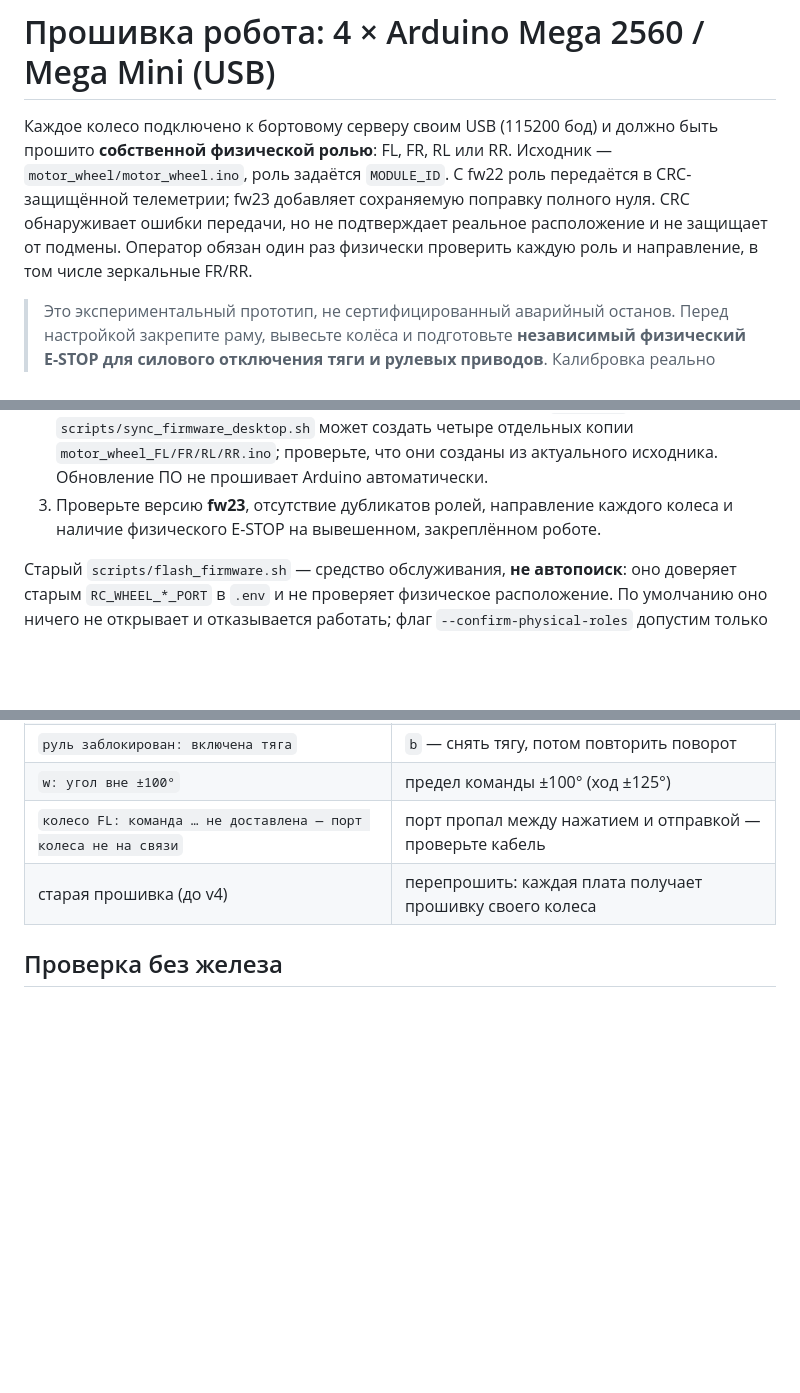
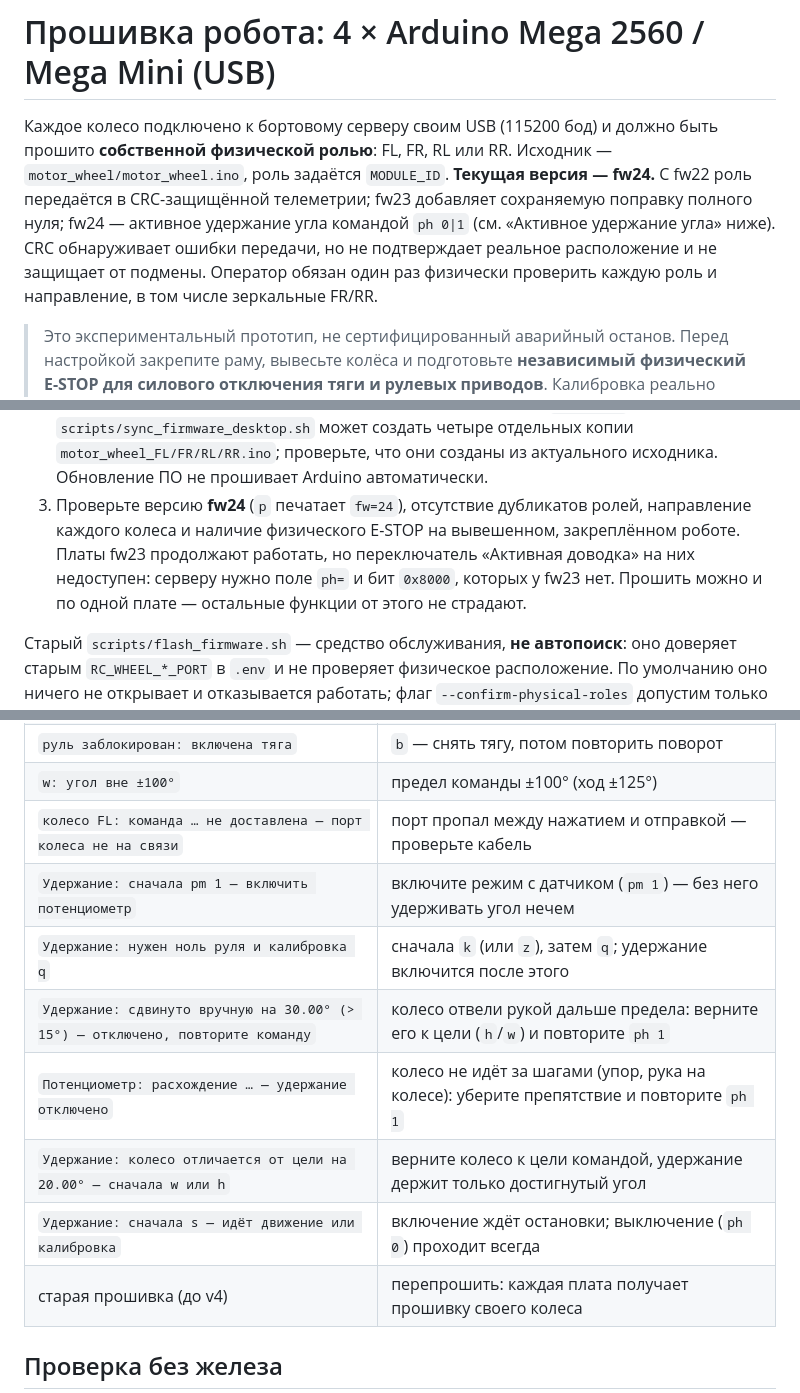
Before and after one commit to danilka-revin/Zapret, a Markdown page: firmware/README.md, 3 parts joined by grey strips. Rendered like a GitHub page; blank space fills up the shorter version.

```diff
--- a/firmware/README.md
+++ b/firmware/README.md
@@ -2,11 +2,13 @@
 
 Каждое колесо подключено к бортовому серверу своим USB (115200 бод) и должно
 быть прошито **собственной физической ролью**: FL, FR, RL или RR. Исходник —
-`motor_wheel/motor_wheel.ino`, роль задаётся `MODULE_ID`. С fw22 роль передаётся
-в CRC-защищённой телеметрии; fw23 добавляет сохраняемую поправку полного нуля.
-CRC обнаруживает ошибки передачи, но не подтверждает реальное расположение и не
-защищает от подмены. Оператор обязан один раз физически проверить каждую роль и
-направление, в том числе зеркальные FR/RR.
+`motor_wheel/motor_wheel.ino`, роль задаётся `MODULE_ID`. **Текущая версия —
+fw24.** С fw22 роль передаётся в CRC-защищённой телеметрии; fw23 добавляет
+сохраняемую поправку полного нуля; fw24 — активное удержание угла командой
+`ph 0|1` (см. «Активное удержание угла» ниже). CRC обнаруживает ошибки
+передачи, но не подтверждает реальное расположение и не защищает от подмены.
+Оператор обязан один раз физически проверить каждую роль и направление, в том
+числе зеркальные FR/RR.
 
 > Это экспериментальный прототип, не сертифицированный аварийный останов.
 > Перед настройкой закрепите раму, вывесьте колёса и подготовьте **независимый
@@ -36,8 +38,12 @@ CRC обнаруживает ошибки передачи, но не подтв
    `scripts/sync_firmware_desktop.sh` может создать четыре отдельных копии
    `motor_wheel_FL/FR/RL/RR.ino`; проверьте, что они созданы из актуального
    исходника. Обновление ПО не прошивает Arduino автоматически.
-3. Проверьте версию **fw23**, отсутствие дубликатов ролей, направление каждого
-   колеса и наличие физического E-STOP на вывешенном, закреплённом роботе.
+3. Проверьте версию **fw24** (`p` печатает `fw=24`), отсутствие дубликатов
+   ролей, направление каждого колеса и наличие физического E-STOP на вывешенном,
+   закреплённом роботе. Платы fw23 продолжают работать, но переключатель
+   «Активная доводка» на них недоступен: серверу нужно поле `ph=` и бит
+   `0x8000`, которых у fw23 нет. Прошить можно и по одной плате — остальные
+   функции от этого не страдают.
 
 Старый `scripts/flash_firmware.sh` — средство обслуживания, **не автопоиск**:
 оно доверяет старым `RC_WHEEL_*_PORT` в `.env` и не проверяет физическое
@@ -686,6 +693,12 @@ live-сессии. Сервер отдаёт `scRpm/scHz/scPpr/scCount/scRecent/
 | `руль заблокирован: включена тяга` | `b` — снять тягу, потом повторить поворот |
 | `w: угол вне ±100°` | предел команды ±100° (ход ±125°) |
 | `колесо FL: команда … не доставлена — порт колеса не на связи` | порт пропал между нажатием и отправкой — проверьте кабель |
+| `Удержание: сначала pm 1 — включить потенциометр` | включите режим с датчиком (`pm 1`) — без него удерживать угол нечем |
+| `Удержание: нужен ноль руля и калибровка q` | сначала `k` (или `z`), затем `q`; удержание включится после этого |
+| `Удержание: сдвинуто вручную на 30.00° (> 15°) — отключено, повторите команду` | колесо отвели рукой дальше предела: верните его к цели (`h`/`w`) и повторите `ph 1` |
+| `Потенциометр: расхождение … — удержание отключено` | колесо не идёт за шагами (упор, рука на колесе): уберите препятствие и повторите `ph 1` |
+| `Удержание: колесо отличается от цели на 20.00° — сначала w или h` | верните колесо к цели командой, удержание держит только достигнутый угол |
+| `Удержание: сначала s — идёт движение или калибровка` | включение ждёт остановки; выключение (`ph 0`) проходит всегда |
 | старая прошивка (до v4) | перепрошить: каждая плата получает прошивку своего колеса |
 
 ## Проверка без железа
```
Also changed, not shown: other parts of firmware/README.md (+2 -1 lines), docs/connections.md (+9 -7 lines), slam_gui/README.md (+10 -0 lines).
